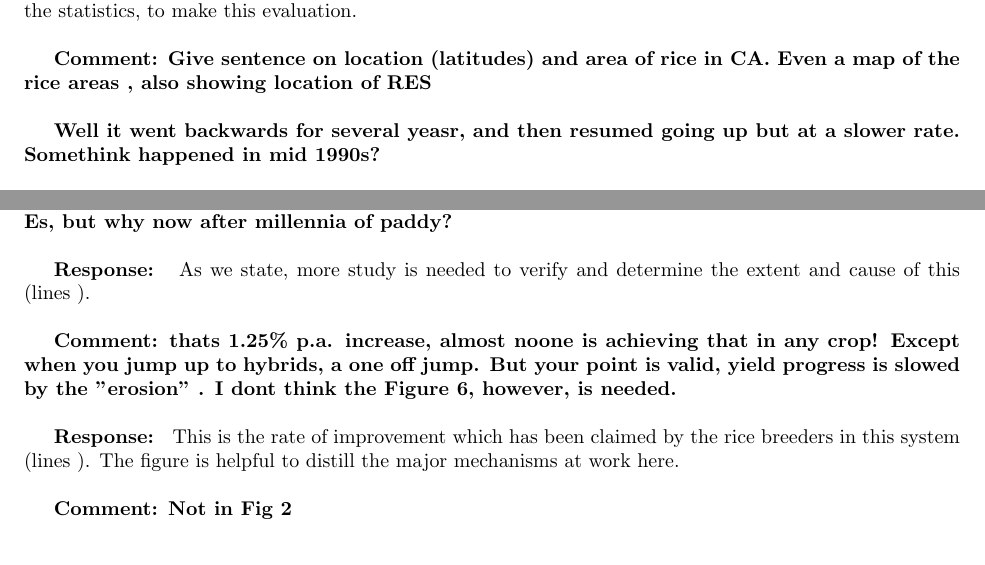
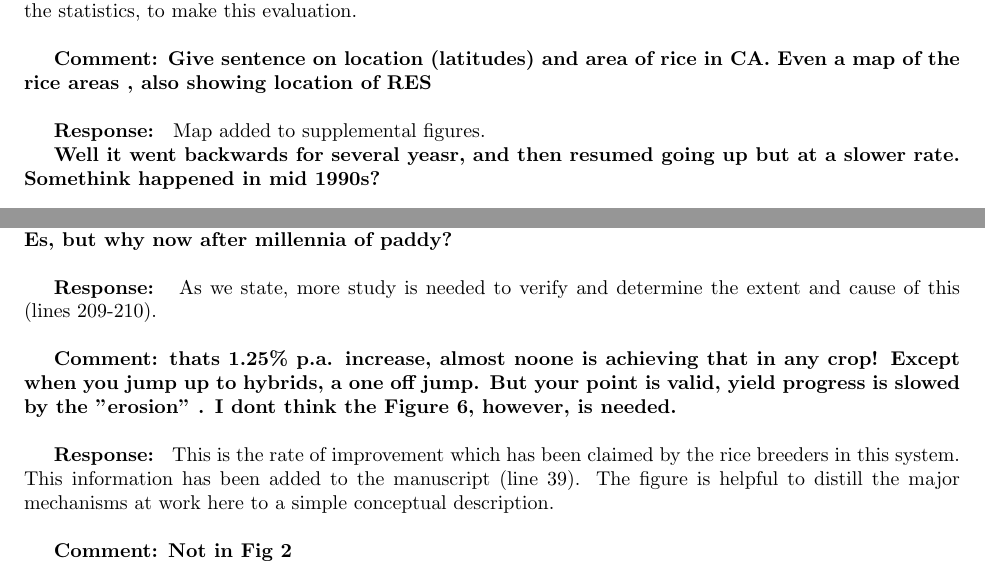
Before and after one commit to mespe/rice_advances, a LaTeX document (output/review_responses.tex): two parts of pages 6 and 8 of 10, joined at a grey line, cut so that both start at the same text. Compiled offline with pdfLaTeX.

Commit message:
Final comments.

```diff
--- a/output/review_responses.tex
+++ b/output/review_responses.tex
@@ -316,6 +316,7 @@ evaluation.\\
 \textbf{Comment: Give sentence on location (latitudes) and area of rice in
   CA. Even a map of the rice areas , also showing location of RES}\\
 
+\textbf{Response: } Map added to supplemental figures.
 
 \textbf{Well it went backwards for several yeasr, and then resumed
   going up but at a slower rate. Somethink happened in mid 1990s?}\\
@@ -452,7 +453,7 @@ above.\\
   paddy?}\\
 
 \textbf{Response: } As we state, more study is needed to verify and
-determine the extent and cause of this (lines ).\\
+determine the extent and cause of this (lines 209-210).\\
 
 \textbf{Comment: thats 1.25\% p.a. increase, almost noone is achieving
   that in any crop! Except when you jump up to hybrids, a one off
@@ -460,8 +461,10 @@ determine the extent and cause of this (lines ).\\
   "erosion" . I dont think the Figure 6,  however, is needed.}\\
 
 \textbf{Response: } This is the rate of improvement which has been
-claimed by the rice breeders in this system (lines ). The figure is
-helpful to distill the major mechanisms at work here.\\
+claimed by the rice breeders in this system. This information has been
+added to the manuscript (line 39). The figure is
+helpful to distill the major mechanisms at work here to a simple
+conceptual description.\\
 
 \textbf{Comment: Not in Fig 2}
 
```
Also changed, not shown: Makefile, 2 other files.
